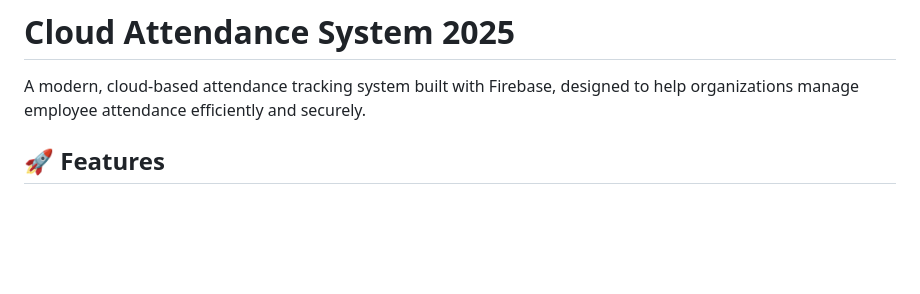
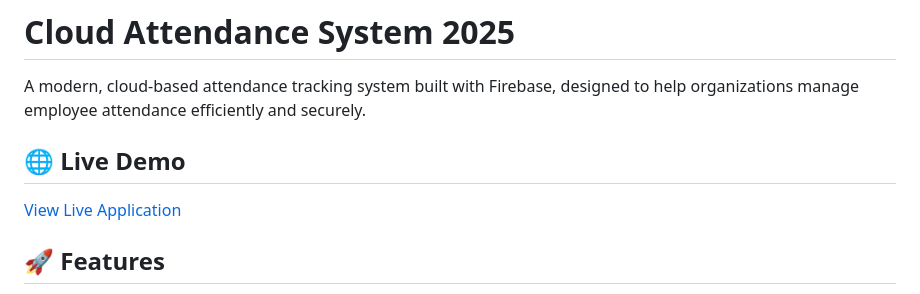
Before and after one commit to SanBololikar/cloud-attendance-system, a Markdown page: README.md, the part around the change. GitHub-like rendering; blank space fills up the shorter version.

Commit message:
README file updated, Live link added

```diff
--- a/README.md
+++ b/README.md
@@ -1,6 +1,10 @@
 # Cloud Attendance System 2025
 
 A modern, cloud-based attendance tracking system built with Firebase, designed to help organizations manage employee attendance efficiently and securely.
+
+## 🌐 Live Demo
+
+[View Live Application](https://attendance-system-2025-3e69b.web.app)
 
 ## 🚀 Features
 
```
